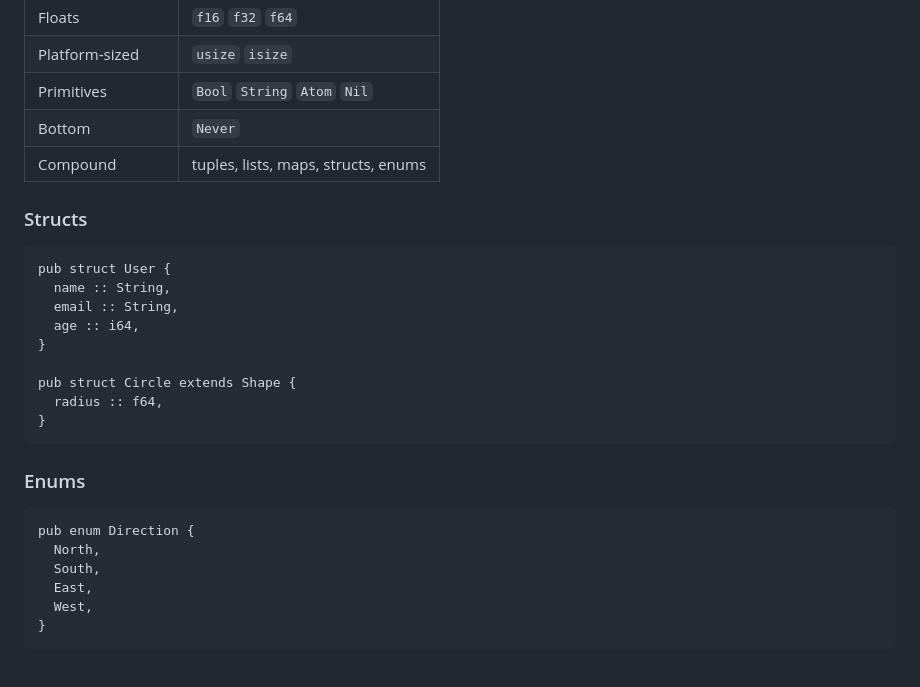
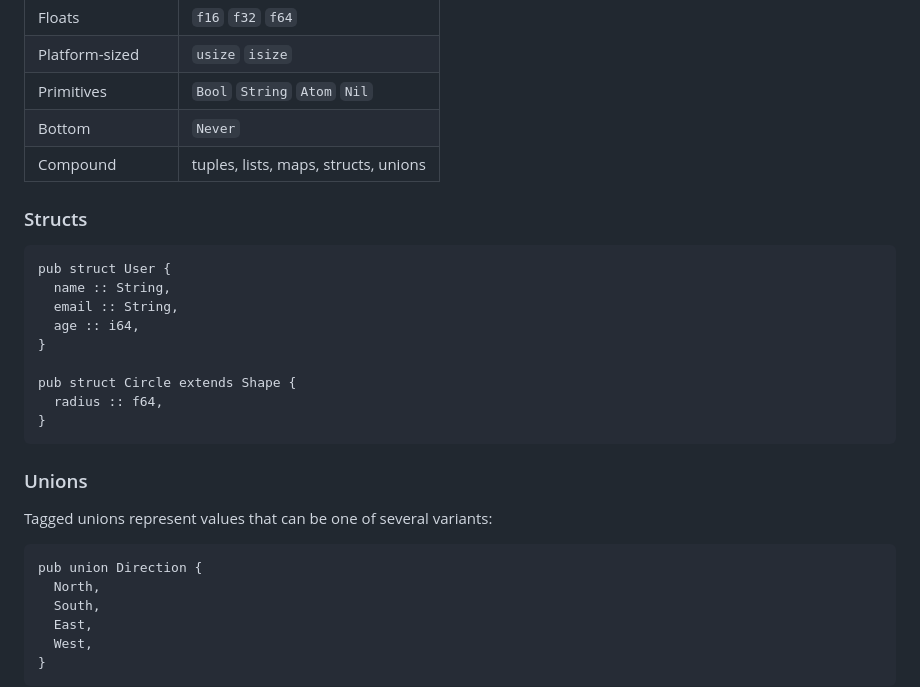
Before and after one commit to DockYard/zap, a Markdown page: README.md, the part around the change. Drawn GitHub-style; blank space fills up the shorter version.

Commit message:
Fix README: replace enum with union (Zap uses tagged unions, not enums)

````diff
--- a/README.md
+++ b/README.md
@@ -461,7 +461,7 @@ Types are declared at function boundaries. Narrower numeric types are implicitly
 | Platform-sized | `usize` `isize` |
 | Primitives | `Bool` `String` `Atom` `Nil` |
 | Bottom | `Never` |
-| Compound | tuples, lists, maps, structs, enums |
+| Compound | tuples, lists, maps, structs, unions |
 
 ### Structs
 
@@ -477,10 +477,12 @@ pub struct Circle extends Shape {
 }
 ```
 
-### Enums
+### Unions
+
+Tagged unions represent values that can be one of several variants:
 
 ```zap
-pub enum Direction {
+pub union Direction {
   North,
   South,
   East,
````
